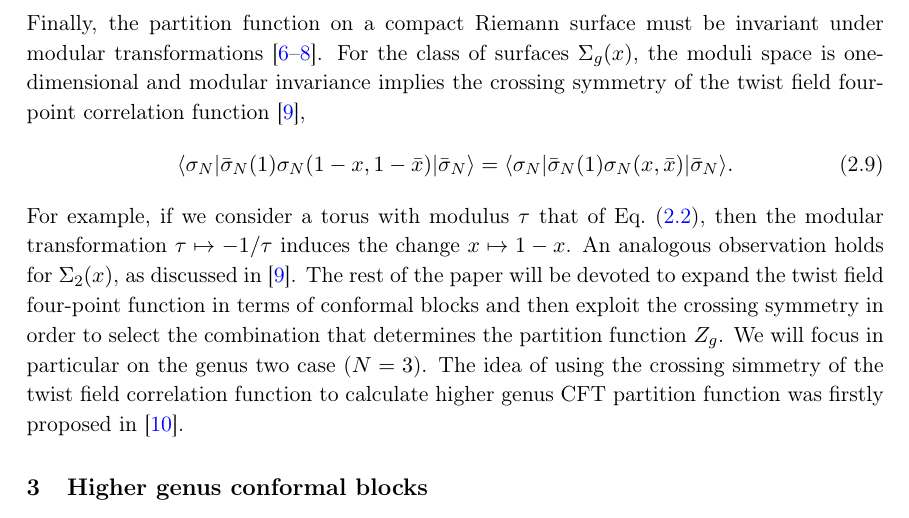
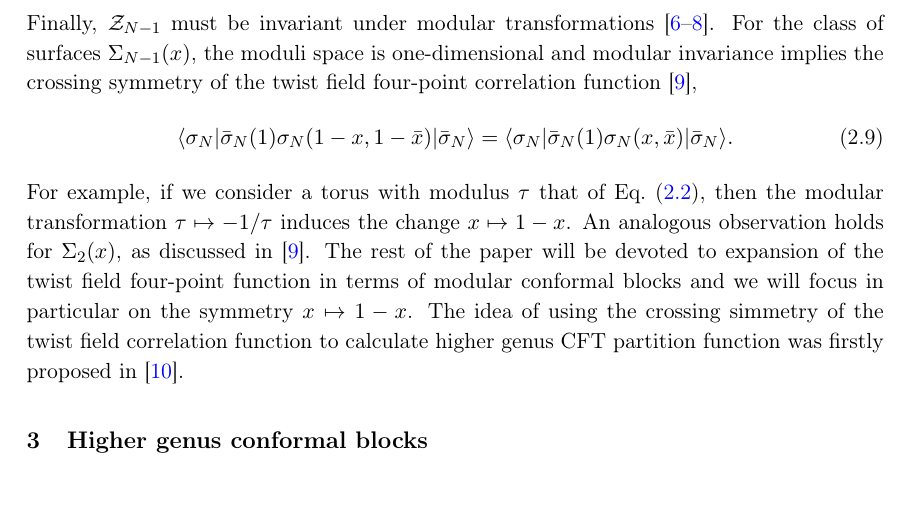
Before and after one commit to raoulsantachiara/Genus2CFT, a LaTeX document (Genus2CFT.tex): part of page 4 of 19, cut at the place of the change. Compiled offline with pdfLaTeX.

Commit message:
section 2..rereadinf and fixing notations

```diff
--- a/Genus2CFT.tex
+++ b/Genus2CFT.tex
@@ -115,8 +115,8 @@ with modulus $\tau$, see Eq.~\eqref{tau}, is~\cite{Lunin}
 \begin{equation}\label{partition_torus_twist}
  \mathcal{Z}_1(x)=|2^8 x(1-x)|^{c/12}\langle \sigma_2|\bar{\sigma}_2(1)\sigma_2(x, \bar{x})|\bar{\sigma}_2\rangle.
 \end{equation}
-Finally, the partition function on a compact Riemann surface must be invariant
-under modular transformations~\cite{CardyMod, Cappelli, Cappelli2}.  For the class of surfaces $\Sigma_g(x)$, the moduli space is one-dimensional and modular invariance implies the crossing
+Finally, $\mathcal{Z}_{N-1}$ must be invariant
+under modular transformations~\cite{CardyMod, Cappelli, Cappelli2}.  For the class of surfaces $\Sigma_{N-1}(x)$, the moduli space is one-dimensional and modular invariance implies the crossing
 symmetry of the twist field four-point correlation function~\cite{Cardy},
 \begin{equation}\label{cross_symmetry}
  \langle \sigma_N|\bar{\sigma}_N(1)\sigma_N(1-x, 1-\bar{x})|\bar{\sigma}_N\rangle=
@@ -125,10 +125,9 @@ symmetry of the twist field four-point correlation function~\cite{Cardy},
 For example, if we consider a torus with modulus $\tau$ that of Eq.~\eqref{tau},
 then the modular transformation $\tau\mapsto-1/\tau$ induces the change
 $x\mapsto 1-x$. An analogous observation holds for $\Sigma_{2}(x)$, as discussed in~\cite{Cardy}.
-The rest of the paper will be devoted to expand the twist field four-point
-function in terms of conformal blocks and then exploit the crossing symmetry
-in order to select the combination that determines the partition function $Z_g$. We will focus in particular on
-the genus two case ($N=3$). The idea of using the crossing simmetry of the twist field correlation function to calculate higher genus CFT partition function was firstly  proposed in~\cite{ZamolodchikovAT}.
+The rest of the paper will be devoted to expansion of the twist field four-point
+function in terms of modular conformal blocks and we will focus in particular on
+the symmetry $x\mapsto 1-x$. The idea of using the crossing simmetry of the twist field correlation function to calculate higher genus CFT partition function was firstly  proposed in~\cite{ZamolodchikovAT}.
 
 
 \section{Higher genus conformal blocks}\label{sec:conf_blocks}
```
